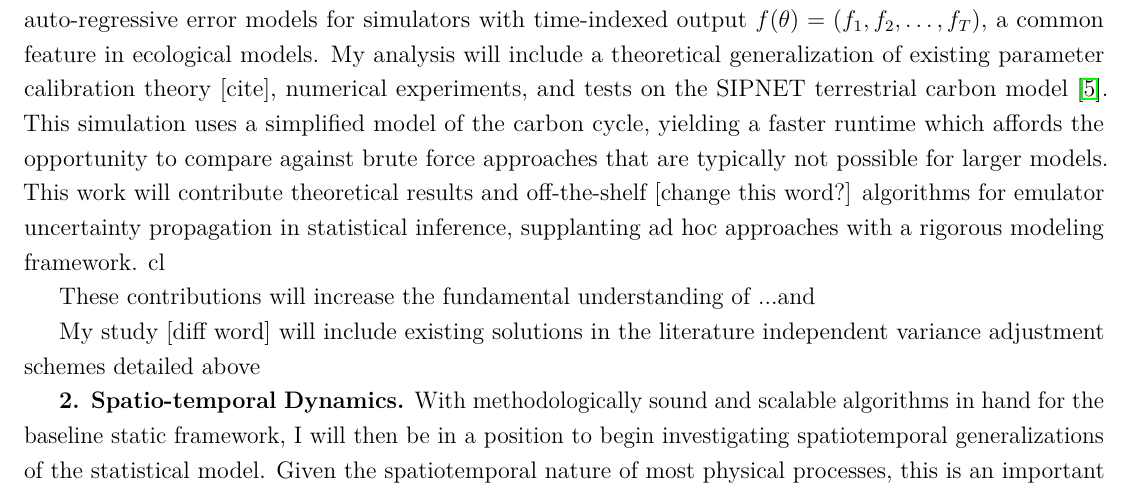
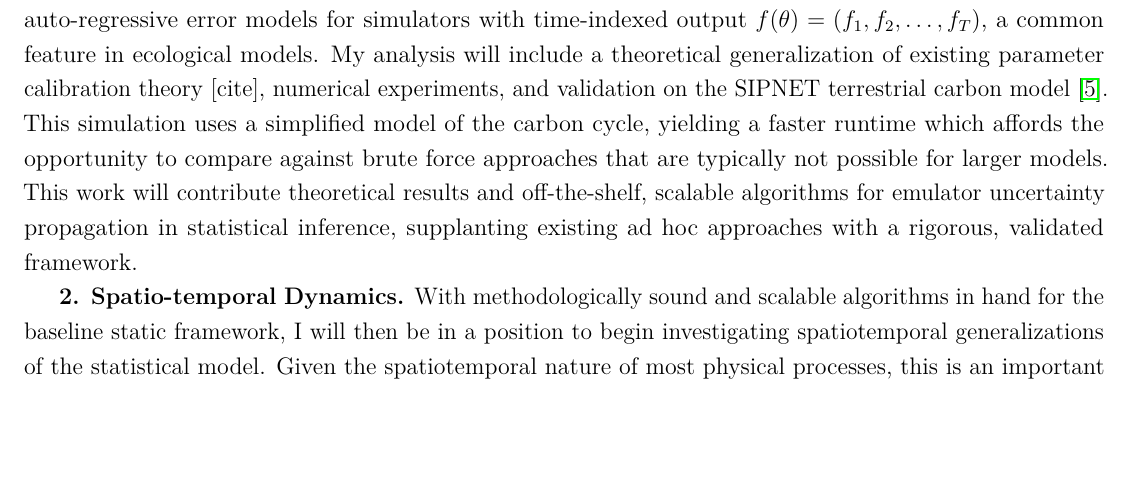
Before and after one commit to arob5/gp-calibration, a LaTeX document (research_proposal_methodological.tex): part of page 3 of 5, cut so that both start at the same text, the shorter picture padded with empty space. Compiled offline with pdfLaTeX.

Commit message:
Progress on proposal

```diff
--- a/research_proposal_methodological.tex
+++ b/research_proposal_methodological.tex
@@ -105,11 +105,7 @@ static setting. Building upon this foundation, I will then work to embed this co
 
  \textbf{1. Propagating Emulator Uncertainty.} I will begin by conducting a rigorous study of emulator uncertainty to fill the current gap in the literature. I will develop novel algorithms for propagating Gaussian process uncertainty and compare their performance to the baseline independent variance adjustment schemes detailed above. To incorporate the predictive Gaussian process correlation structure, I will leverage the correlation between the current and proposed parameter values in Metropolis-Hastings MCMC algorithms. For example, the re-sampling scheme \cite{Fer} can be generalized so that
  $(\hat{y}_{\theta}, \hat{y}_{\theta^\prime})$ are drawn jointly from the Gaussian process, where $\theta$ and $\theta^\prime$ are the current and proposed parameter values, respectively. I will also develop an alternate set of algorithms by integrating the Gaussian process out of the likelihood, thus averaging over the emulator uncertainty. This integral can be calculated jointly over $(\hat{f}(\theta), \hat{f}(\theta^\prime))$ and has an analytic solution for the independent Gaussian error model. I will then generalize these ideas to auto-regressive error models for simulators with time-indexed output $f(\theta) = (f_1, f_2, \dots, f_T)$, a common feature in ecological models.
- My analysis will include a theoretical generalization of existing parameter calibration theory [cite], numerical experiments, and tests on the SIPNET terrestrial carbon model \cite{Fer}. This simulation uses a simplified model of the carbon cycle, yielding a faster runtime which affords the opportunity to compare against brute force approaches that are typically not possible for larger models. This work will contribute theoretical results and off-the-shelf [change this word?] algorithms for emulator uncertainty propagation in statistical inference, supplanting ad hoc approaches with a rigorous modeling framework. cl
-
- These contributions will increase the fundamental understanding of ...and
-
- My study [diff word] will include existing solutions in the literature independent variance adjustment schemes detailed above
+ My analysis will include a theoretical generalization of existing parameter calibration theory [cite], numerical experiments, and validation on the SIPNET terrestrial carbon model \cite{Fer}. This simulation uses a simplified model of the carbon cycle, yielding a faster runtime which affords the opportunity to compare against brute force approaches that are typically not possible for larger models. This work will contribute theoretical results and off-the-shelf, scalable algorithms for emulator uncertainty propagation in statistical inference, supplanting existing ad hoc approaches with a rigorous, validated framework.
 
  \textbf{2. Spatio-temporal Dynamics.}
 With methodologically sound and scalable algorithms in hand for the baseline static framework, I will then be in a position to begin investigating spatiotemporal generalizations of the statistical model. Given the spatiotemporal nature of most physical processes, this is an important extension that is often ignored, presumably due to computational challenges (\cite{Fer2}, [another citation]). Parameters $\theta$ may naturally be thought to vary over space
```
